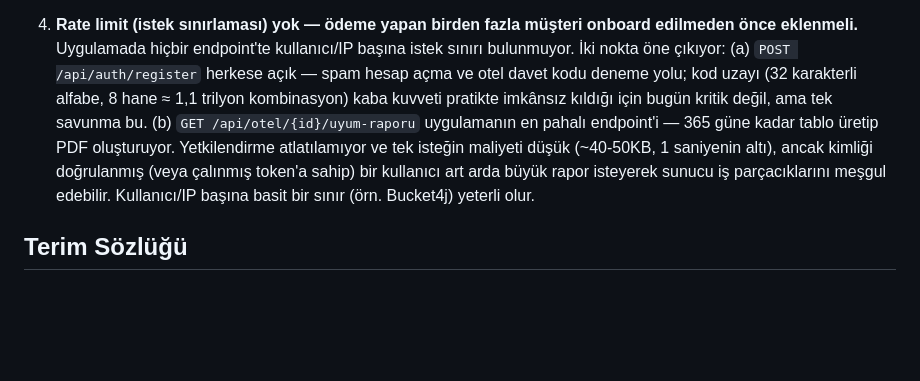
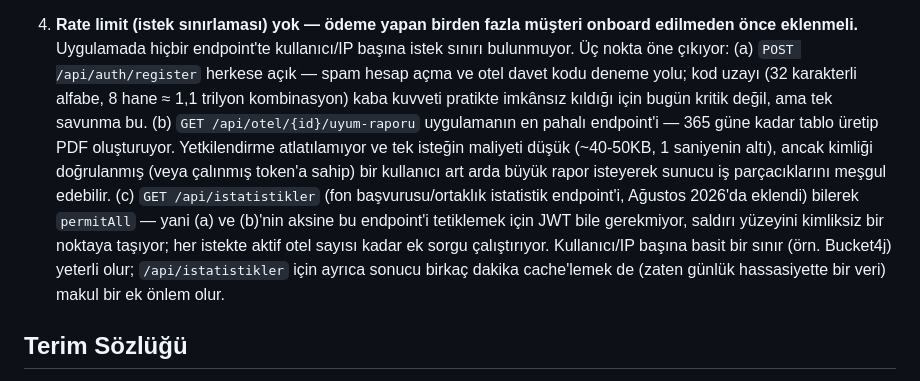
Before and after one commit to cerenn1/caretta-uyum-platformu, a Markdown page: CLAUDE.md, the part around the change. Rendered like a GitHub page; blank space fills up the shorter version.

Commit message:
docs(claude-md): rate limit riskine /api/istatistikler notu eklendi
Guvenlik denetiminde bu yeni endpoint'in permitAll oldugu ve JWT
gerektirmeden ayni maliyetli hesaplama zincirini tetikledigi tespit
edildi - mevcut "Bilinen Riskler" maddesi 4 buna gore genisletildi.

```diff
--- a/CLAUDE.md
+++ b/CLAUDE.md
@@ -188,7 +188,7 @@ Güvenlik denetiminde tespit edilen, MVP için engelleyici **olmayan** ama ilgil
    Mobil uygulamada harita için OSMDroid (OpenStreetMap) kullanılıyor; API anahtarı gerektirmemesi nedeniyle bilinçli olarak seçildi. Bunun bedeli şu: harita her açıldığında hangi bölgeye zoom yapıldığı bilgisi OpenStreetMap'in tile sunucularına gider. Yuva koordinatlarının kendisi gönderilmiyor, yalnızca görüntülenen kaba alan. Proje planında kaçak avlanma riski açıkça bir tehdit olarak geçtiği için bu farkındalıkla taşınmalı; yuva konumlarının gizliliği kritik hale gelirse kendi tile sunucunuzu barındırmak (veya haritayı yalnızca yetkili rollere açmak) değerlendirilmeli.
 
 4. **Rate limit (istek sınırlaması) yok — ödeme yapan birden fazla müşteri onboard edilmeden önce eklenmeli.**
-   Uygulamada hiçbir endpoint'te kullanıcı/IP başına istek sınırı bulunmuyor. İki nokta öne çıkıyor: (a) `POST /api/auth/register` herkese açık — spam hesap açma ve otel davet kodu deneme yolu; kod uzayı (32 karakterli alfabe, 8 hane ≈ 1,1 trilyon kombinasyon) kaba kuvveti pratikte imkânsız kıldığı için bugün kritik değil, ama tek savunma bu. (b) `GET /api/otel/{id}/uyum-raporu` uygulamanın en pahalı endpoint'i — 365 güne kadar tablo üretip PDF oluşturuyor. Yetkilendirme atlatılamıyor ve tek isteğin maliyeti düşük (~40-50KB, 1 saniyenin altı), ancak kimliği doğrulanmış (veya çalınmış token'a sahip) bir kullanıcı art arda büyük rapor isteyerek sunucu iş parçacıklarını meşgul edebilir. Kullanıcı/IP başına basit bir sınır (örn. Bucket4j) yeterli olur.
+   Uygulamada hiçbir endpoint'te kullanıcı/IP başına istek sınırı bulunmuyor. Üç nokta öne çıkıyor: (a) `POST /api/auth/register` herkese açık — spam hesap açma ve otel davet kodu deneme yolu; kod uzayı (32 karakterli alfabe, 8 hane ≈ 1,1 trilyon kombinasyon) kaba kuvveti pratikte imkânsız kıldığı için bugün kritik değil, ama tek savunma bu. (b) `GET /api/otel/{id}/uyum-raporu` uygulamanın en pahalı endpoint'i — 365 güne kadar tablo üretip PDF oluşturuyor. Yetkilendirme atlatılamıyor ve tek isteğin maliyeti düşük (~40-50KB, 1 saniyenin altı), ancak kimliği doğrulanmış (veya çalınmış token'a sahip) bir kullanıcı art arda büyük rapor isteyerek sunucu iş parçacıklarını meşgul edebilir. (c) `GET /api/istatistikler` (fon başvurusu/ortaklık istatistik endpoint'i, Ağustos 2026'da eklendi) bilerek `permitAll` — yani (a) ve (b)'nin aksine bu endpoint'i tetiklemek için JWT bile gerekmiyor, saldırı yüzeyini kimliksiz bir noktaya taşıyor; her istekte aktif otel sayısı kadar ek sorgu çalıştırıyor. Kullanıcı/IP başına basit bir sınır (örn. Bucket4j) yeterli olur; `/api/istatistikler` için ayrıca sonucu birkaç dakika cache'lemek de (zaten günlük hassasiyette bir veri) makul bir ek önlem olur.
 
 ## Terim Sözlüğü
 
```
